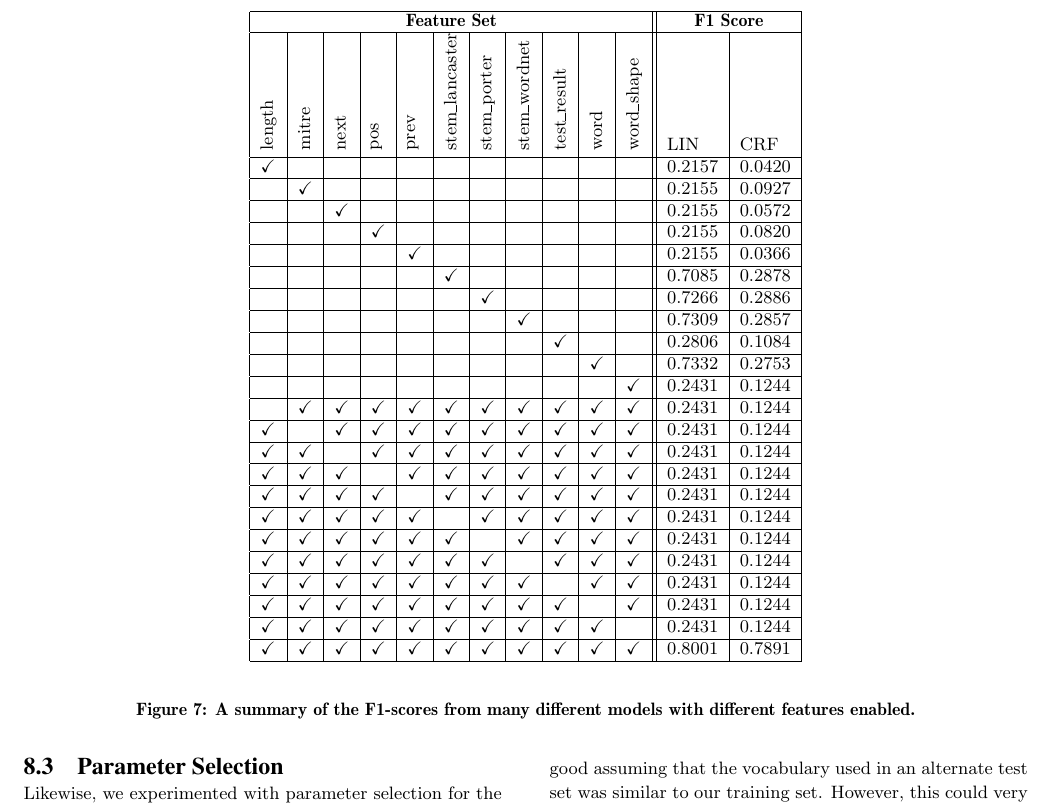
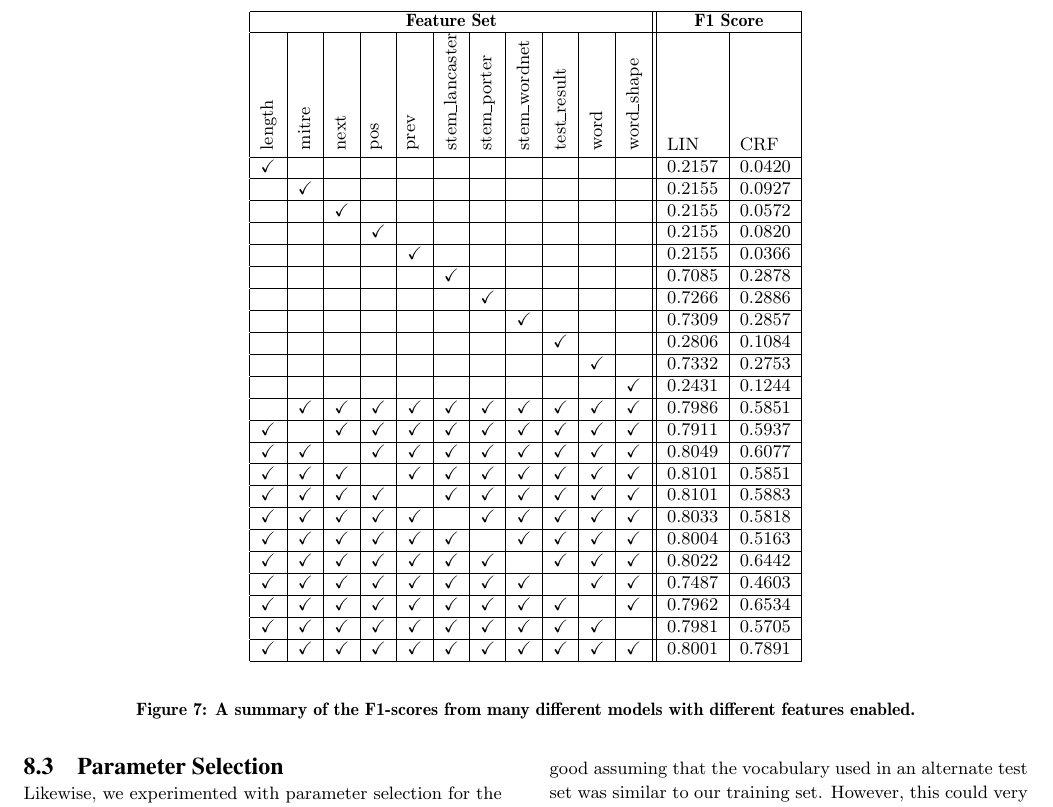
Before and after one commit to tnaumann/ConceptExtraction, a LaTeX document (paper/paper.tex): part of page 11 of 12, cut so that both start at the same text. Compiled offline with pdfLaTeX.

Commit message:
Adding additional results to table.

```diff
--- a/paper/paper.tex
+++ b/paper/paper.tex
@@ -538,17 +538,17 @@ treatment & 0.8289 &	0.6365 &	0.7201\\ \hline
 	& & & & & & & & & \checkmark & & 0.7332 & 0.2753	\\ \hline
 	& & & & & & & & & & \checkmark & 0.2431 & 0.1244	\\ \hline
 
-	& \checkmark & \checkmark & \checkmark & \checkmark & \checkmark & \checkmark & \checkmark & \checkmark & \checkmark & \checkmark & 0.2431 & 0.1244	\\ \hline
-	\checkmark & & \checkmark & \checkmark & \checkmark & \checkmark & \checkmark & \checkmark & \checkmark & \checkmark & \checkmark & 0.2431 & 0.1244	\\ \hline
-	\checkmark & \checkmark & & \checkmark & \checkmark & \checkmark & \checkmark & \checkmark & \checkmark & \checkmark & \checkmark & 0.2431 & 0.1244	\\ \hline
-	\checkmark & \checkmark & \checkmark & & \checkmark & \checkmark & \checkmark & \checkmark & \checkmark & \checkmark & \checkmark & 0.2431 & 0.1244	\\ \hline
-	\checkmark & \checkmark & \checkmark & \checkmark & & \checkmark & \checkmark & \checkmark & \checkmark & \checkmark & \checkmark & 0.2431 & 0.1244	\\ \hline
-	\checkmark & \checkmark & \checkmark & \checkmark & \checkmark & & \checkmark & \checkmark & \checkmark & \checkmark & \checkmark & 0.2431 & 0.1244	\\ \hline
-	\checkmark & \checkmark & \checkmark & \checkmark & \checkmark & \checkmark & & \checkmark & \checkmark & \checkmark & \checkmark & 0.2431 & 0.1244	\\ \hline
-	\checkmark & \checkmark & \checkmark & \checkmark & \checkmark & \checkmark & \checkmark & & \checkmark & \checkmark & \checkmark & 0.2431 & 0.1244	\\ \hline
-	\checkmark & \checkmark & \checkmark & \checkmark & \checkmark & \checkmark & \checkmark & \checkmark & & \checkmark & \checkmark & 0.2431 & 0.1244	\\ \hline
-	\checkmark & \checkmark & \checkmark & \checkmark & \checkmark & \checkmark & \checkmark & \checkmark & \checkmark & & \checkmark & 0.2431 & 0.1244	\\ \hline
-	\checkmark & \checkmark & \checkmark & \checkmark & \checkmark & \checkmark & \checkmark & \checkmark & \checkmark & \checkmark & & 0.2431 & 0.1244	\\ \hline
+	& \checkmark & \checkmark & \checkmark & \checkmark & \checkmark & \checkmark & \checkmark & \checkmark & \checkmark & \checkmark & 0.7986 & 0.5851	\\ \hline
+	\checkmark & & \checkmark & \checkmark & \checkmark & \checkmark & \checkmark & \checkmark & \checkmark & \checkmark & \checkmark & 0.7911 & 0.5937	\\ \hline
+	\checkmark & \checkmark & & \checkmark & \checkmark & \checkmark & \checkmark & \checkmark & \checkmark & \checkmark & \checkmark & 0.8049 & 0.6077	\\ \hline
+	\checkmark & \checkmark & \checkmark & & \checkmark & \checkmark & \checkmark & \checkmark & \checkmark & \checkmark & \checkmark & 0.8101 & 0.5851	\\ \hline
+	\checkmark & \checkmark & \checkmark & \checkmark & & \checkmark & \checkmark & \checkmark & \checkmark & \checkmark & \checkmark & 0.8101 & 0.5883	\\ \hline
+	\checkmark & \checkmark & \checkmark & \checkmark & \checkmark & & \checkmark & \checkmark & \checkmark & \checkmark & \checkmark & 0.8033 & 0.5818	\\ \hline
+	\checkmark & \checkmark & \checkmark & \checkmark & \checkmark & \checkmark & & \checkmark & \checkmark & \checkmark & \checkmark & 0.8004 & 0.5163	\\ \hline
+	\checkmark & \checkmark & \checkmark & \checkmark & \checkmark & \checkmark & \checkmark & & \checkmark & \checkmark & \checkmark & 0.8022 & 0.6442	\\ \hline
+	\checkmark & \checkmark & \checkmark & \checkmark & \checkmark & \checkmark & \checkmark & \checkmark & & \checkmark & \checkmark & 0.7487 & 0.4603	\\ \hline
+	\checkmark & \checkmark & \checkmark & \checkmark & \checkmark & \checkmark & \checkmark & \checkmark & \checkmark & & \checkmark & 0.7962 & 0.6534	\\ \hline
+	\checkmark & \checkmark & \checkmark & \checkmark & \checkmark & \checkmark & \checkmark & \checkmark & \checkmark & \checkmark & & 0.7981 & 0.5705	\\ \hline
 
 	\checkmark & \checkmark & \checkmark & \checkmark & \checkmark & \checkmark & \checkmark & \checkmark & \checkmark & \checkmark & \checkmark & 0.8001 & 0.7891	\\ \hline
 
```
